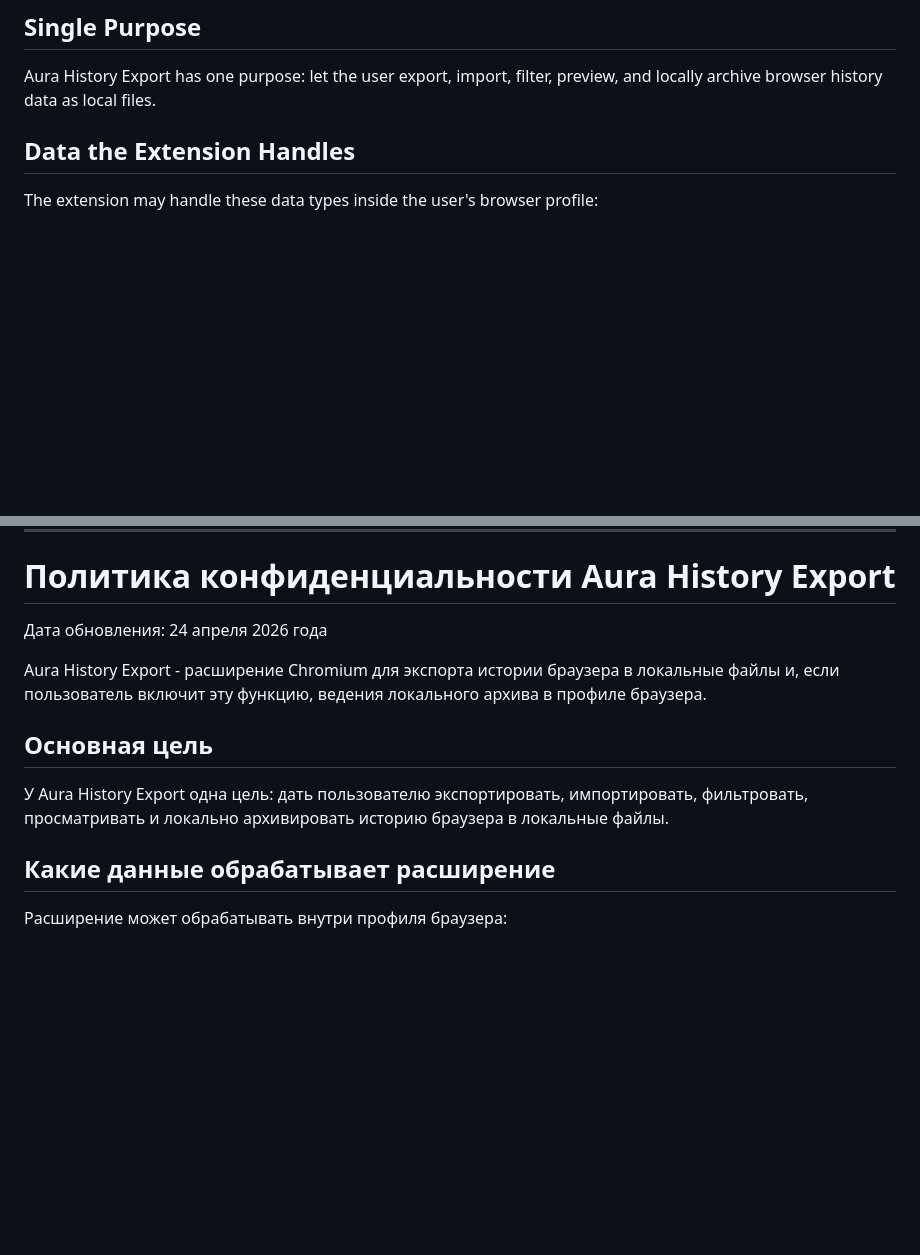
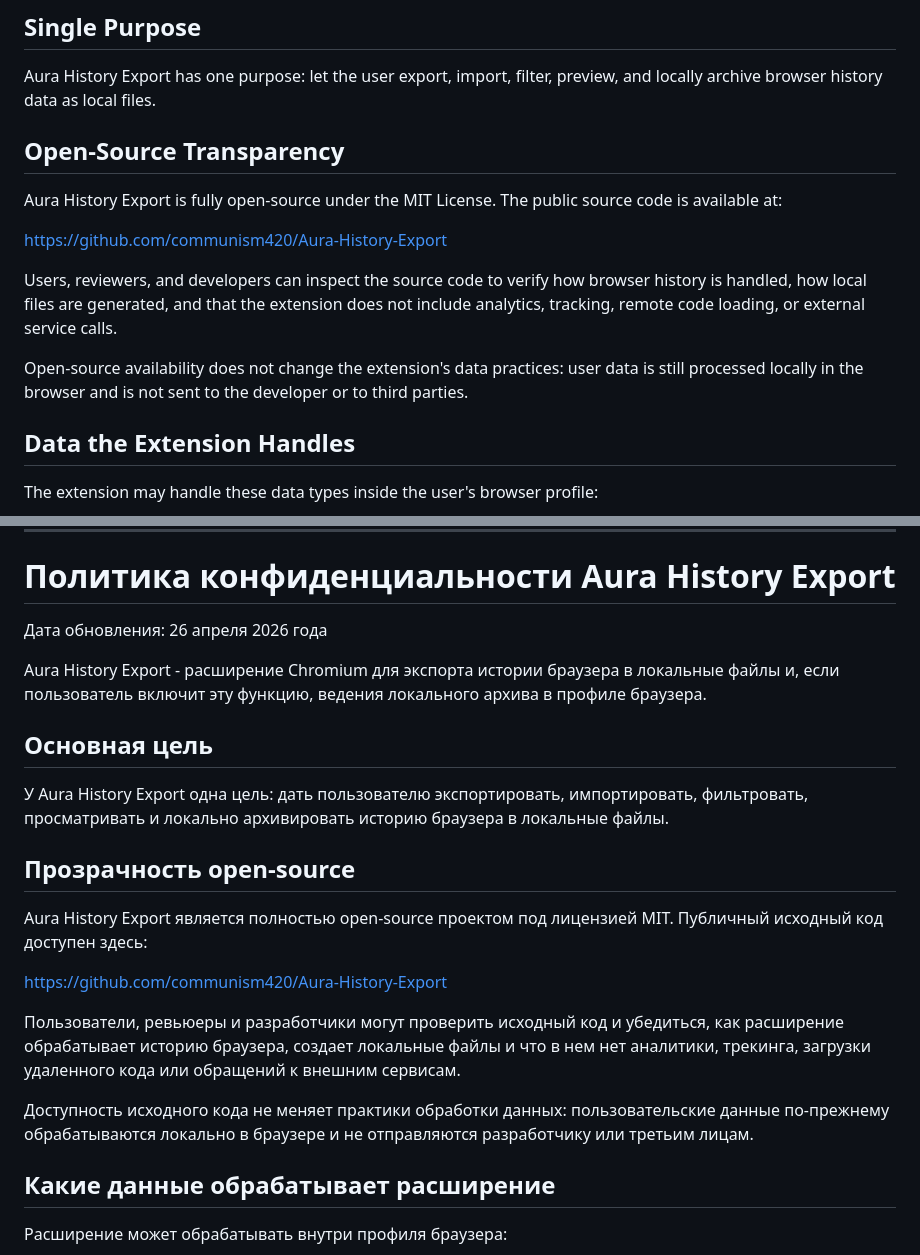
Before and after one commit to communism420/Aura-History-Export, a Markdown page: docs/privacy-policy.md, 2 parts joined by grey strips. GitHub-like rendering; blank space fills up the shorter version.

```diff
--- a/docs/privacy-policy.md
+++ b/docs/privacy-policy.md
@@ -7,6 +7,16 @@ Aura History Export is a Chromium extension for exporting browser history to loc
 ## Single Purpose
 
 Aura History Export has one purpose: let the user export, import, filter, preview, and locally archive browser history data as local files.
+
+## Open-Source Transparency
+
+Aura History Export is fully open-source under the MIT License. The public source code is available at:
+
+https://github.com/communism420/Aura-History-Export
+
+Users, reviewers, and developers can inspect the source code to verify how browser history is handled, how local files are generated, and that the extension does not include analytics, tracking, remote code loading, or external service calls.
+
+Open-source availability does not change the extension's data practices: user data is still processed locally in the browser and is not sent to the developer or to third parties.
 
 ## Data the Extension Handles
 
@@ -81,13 +91,23 @@ Use the developer contact channel listed on the Aura History Export Chrome Web S
 
 # Политика конфиденциальности Aura History Export
 
-Дата обновления: 24 апреля 2026 года
+Дата обновления: 26 апреля 2026 года
 
 Aura History Export - расширение Chromium для экспорта истории браузера в локальные файлы и, если пользователь включит эту функцию, ведения локального архива в профиле браузера.
 
 ## Основная цель
 
 У Aura History Export одна цель: дать пользователю экспортировать, импортировать, фильтровать, просматривать и локально архивировать историю браузера в локальные файлы.
+
+## Прозрачность open-source
+
+Aura History Export является полностью open-source проектом под лицензией MIT. Публичный исходный код доступен здесь:
+
+https://github.com/communism420/Aura-History-Export
+
+Пользователи, ревьюеры и разработчики могут проверить исходный код и убедиться, как расширение обрабатывает историю браузера, создает локальные файлы и что в нем нет аналитики, трекинга, загрузки удаленного кода или обращений к внешним сервисам.
+
+Доступность исходного кода не меняет практики обработки данных: пользовательские данные по-прежнему обрабатываются локально в браузере и не отправляются разработчику или третьим лицам.
 
 ## Какие данные обрабатывает расширение
 
```
Also changed, not shown: other parts of docs/privacy-policy.md (+1 -1 lines).
